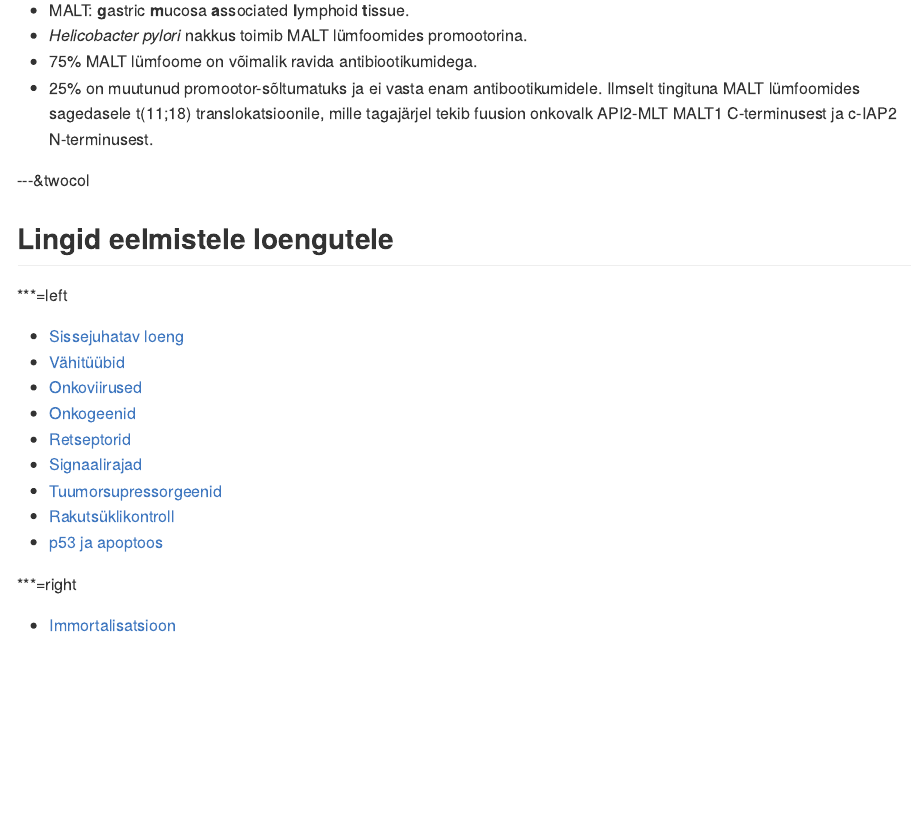
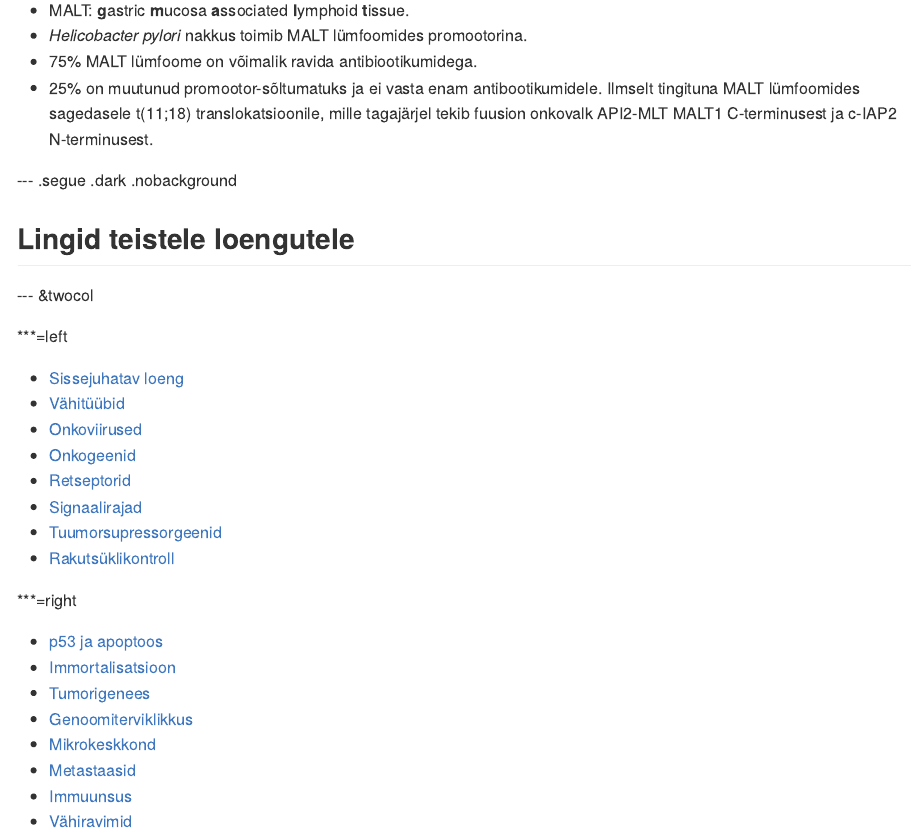
Before and after one commit to Onkobioloogia/Tumorigenees, an R Markdown document (index.Rmd): the page in a window 1100 px wide, from 14310 px down. The pictures show the output file index.md that the author committed with the source, drawn offline in the style of GitHub.

Commit message:
publishing deck

```diff
--- a/index.Rmd
+++ b/index.Rmd
@@ -631,8 +631,11 @@ Farazi & DePinho, 2006.
 - 75% MALT lümfoome on võimalik ravida antibiootikumidega.
 - 25% on muutunud promootor-sõltumatuks ja ei vasta enam antibootikumidele. Ilmselt tingituna MALT lümfoomides sagedasele  t(11;18) translokatsioonile, mille tagajärjel tekib fuusion onkovalk API2-MLT MALT1 C-terminusest ja c-IAP2 N-terminusest.
 
----&twocol
-## Lingid eelmistele loengutele
+--- .segue .dark .nobackground
+
+## Lingid teistele loengutele
+
+--- &twocol
 
 ***=left
 
@@ -644,8 +647,15 @@ Farazi & DePinho, 2006.
 - [Signaalirajad](http://tpall.github.io/Signaalirajad)
 - [Tuumorsupressorgeenid](http://tpall.github.io/Tuumorsupressorid)
 - [Rakutsüklikontroll](http://tpall.github.io/Rakutsyklikontroll)
-- [p53 ja apoptoos](http://tpall.github.io/p53-ja-apoptoos)
+
 
 ***=right
 
+- [p53 ja apoptoos](http://tpall.github.io/p53-ja-apoptoos)
 - [Immortalisatsioon](http://tpall.github.io/Immortalisatsioon)
+- [Tumorigenees](http://tpall.github.io/Tumorigenees)
+- [Genoomiterviklikkus](http://tpall.github.io/Genoomiterviklikkus)
+- [Mikrokeskkond](http://tpall.github.io/Mikrokeskkond)
+- [Metastaasid](http://tpall.github.io/Metastaas)
+- [Immuunsus](http://tpall.github.io/Immuunsus)
+- [Vähiravimid](http://tpall.github.io/Vahiravim)
```
Also changed, not shown: setup.R (+2 -0 lines), index.html, index.md.
